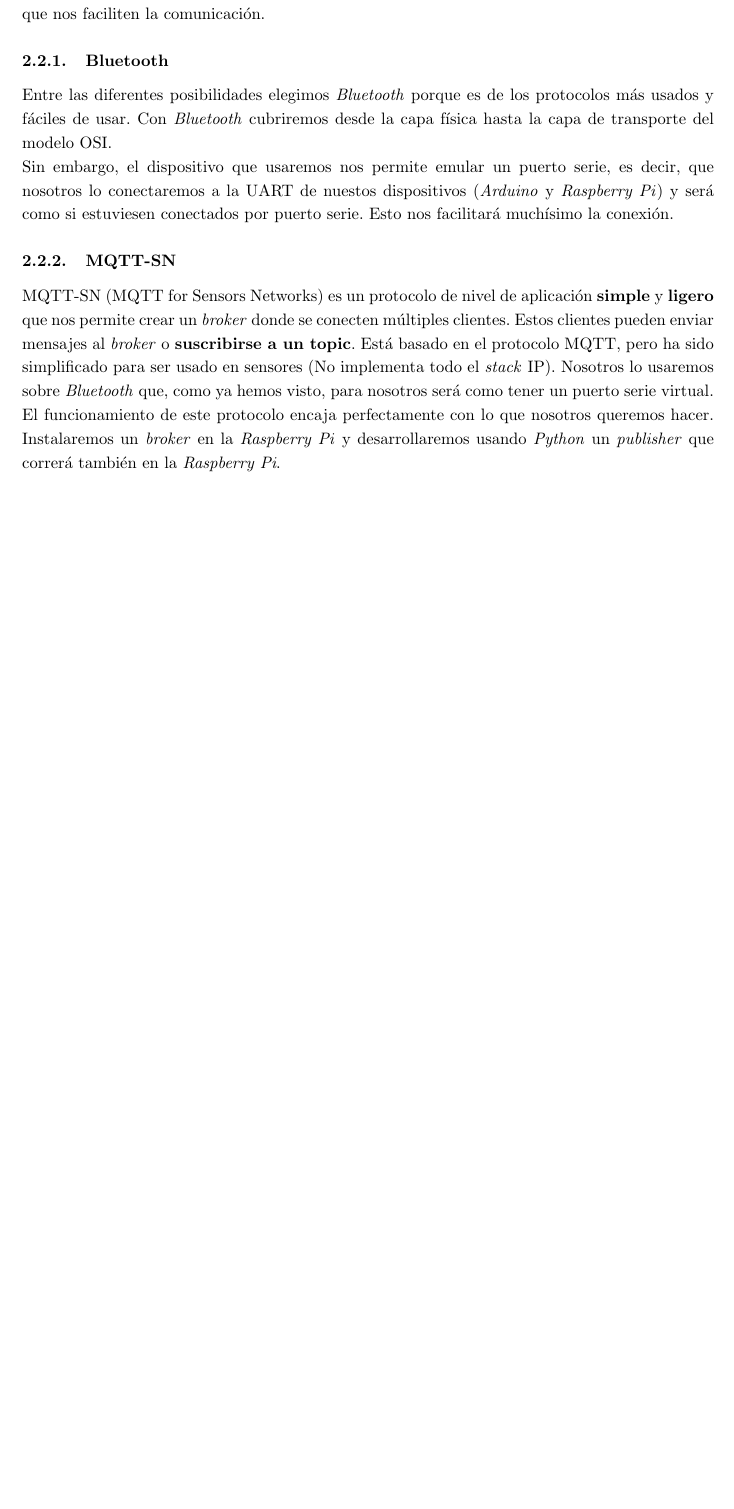
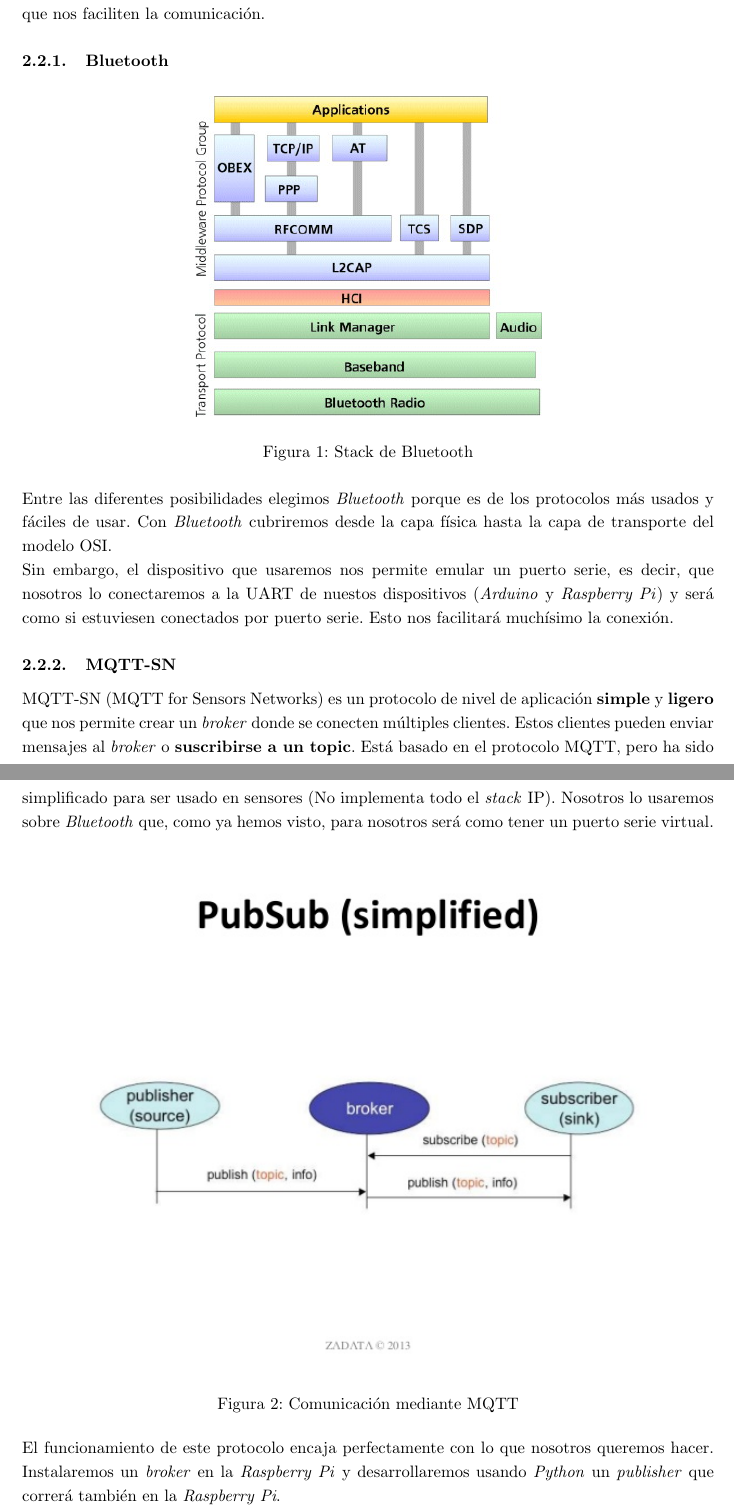
Before and after one commit to ESIBot/cliente-twitter, a LaTeX document (docs/preamble.tex, which reads docs/section02.tex): part of page 3 of 3 before the commit and two parts of pages 3 and 4 of 4 after it, the two joined at a grey line, cut so that both start at the same text, the shorter picture padded with empty space. Compiled offline with pdfLaTeX.

Commit message:
Added images.

```diff
--- a/docs/section02.tex
+++ b/docs/section02.tex
@@ -51,6 +51,12 @@ necesitar unos protocolos que nos faciliten la comunicación.
 
 \subsubsection{Bluetooth}\label{bluetooth}
 
+\begin{figure}[h]
+\includegraphics[width=0.5\textwidth]{fig01}
+\centering
+\caption{Stack de Bluetooth}
+\end{figure}
+
 Entre las diferentes posibilidades elegimos \emph{Bluetooth} porque es
 de los protocolos más usados y fáciles de usar. Con \emph{Bluetooth}
 cubriremos desde la capa física hasta la capa de transporte del modelo
@@ -73,6 +79,12 @@ implementa todo el \emph{stack} IP). Nosotros lo usaremos sobre
 \emph{Bluetooth} que, como ya hemos visto, para nosotros será como tener
 un puerto serie virtual.
 
+\begin{figure}[h]
+\includegraphics[width=\textwidth]{fig02}
+\centering
+\caption{Comunicación mediante MQTT}
+\end{figure}
+
 El funcionamiento de este protocolo encaja perfectamente con lo que
 nosotros queremos hacer. Instalaremos un \emph{broker} en la
 \emph{Raspberry Pi} y desarrollaremos usando \emph{Python} un
```
Also changed, not shown: docs/imgs/fig01.jpg (added), docs/imgs/fig02.jpg (added).
